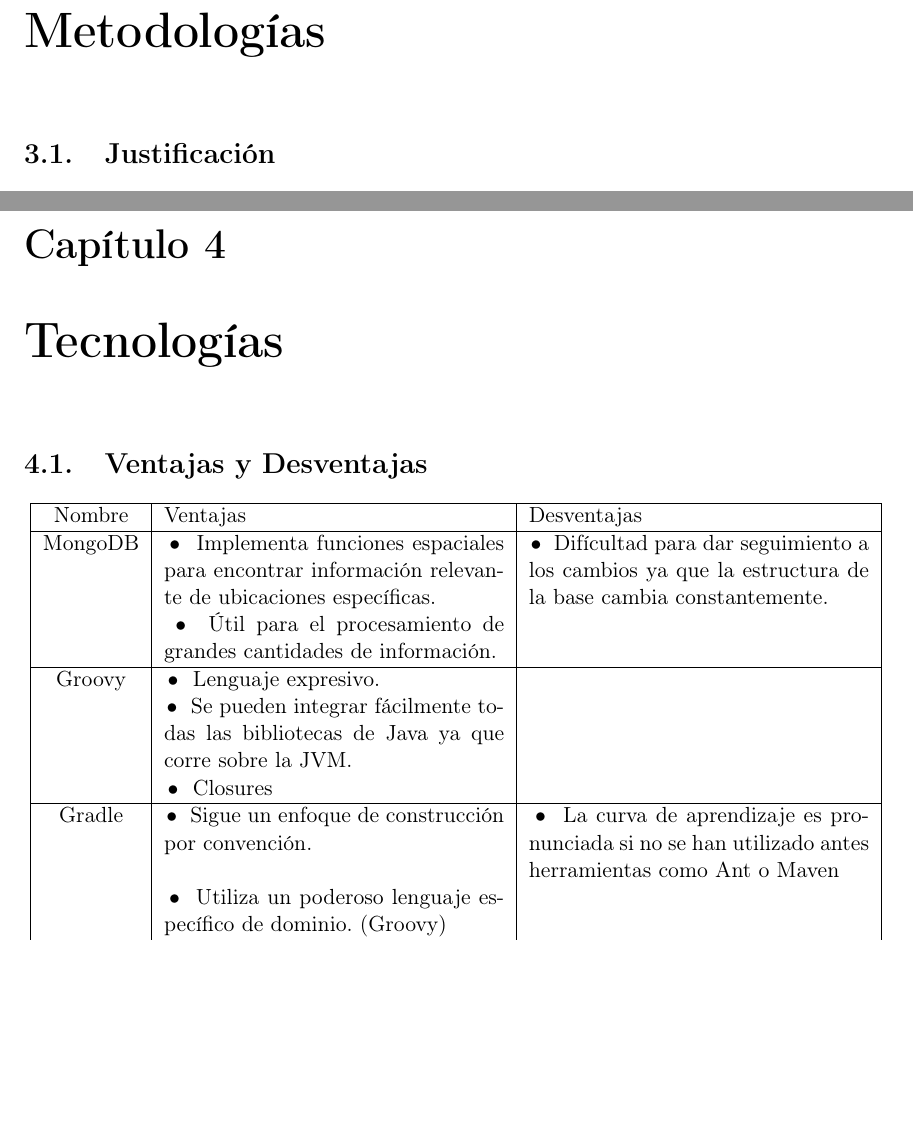
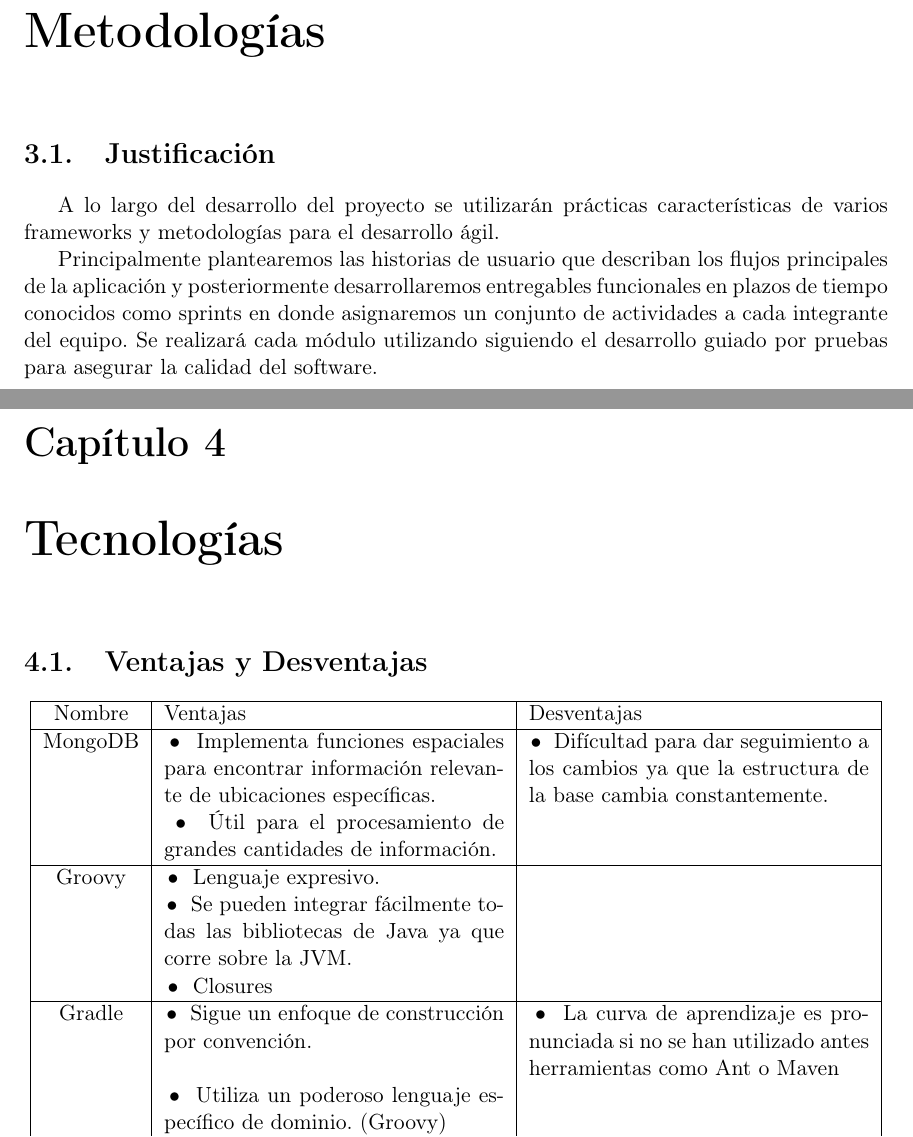
Before and after one commit to Ambienta2MX/Ambienta2MX-Core, a LaTeX document (TechnicalDocumentation/Technical_Report.tex, which reads TechnicalDocumentation/Methodologies.tex): two parts of pages 11 and 12 of 38, joined at a grey line, cut so that both start at the same text, the shorter picture padded with empty space. Compiled offline with pdfLaTeX.

Commit message:
#3 agregando justificación

```diff
--- a/TechnicalDocumentation/Methodologies.tex
+++ b/TechnicalDocumentation/Methodologies.tex
@@ -1,3 +1,6 @@
 \clearpage
 \chapter{Metodologías}
 \section{Justificación}
+A lo largo del desarrollo del proyecto se utilizarán prácticas características de varios frameworks y metodologías para el desarrollo ágil.
+
+Principalmente plantearemos las historias de usuario que describan los flujos principales de la aplicación y posteriormente desarrollaremos entregables funcionales en plazos de tiempo conocidos como sprints en donde asignaremos un conjunto de actividades a cada integrante del equipo. Se realizará cada módulo utilizando siguiendo el desarrollo guiado por pruebas para asegurar la calidad del software.
```
